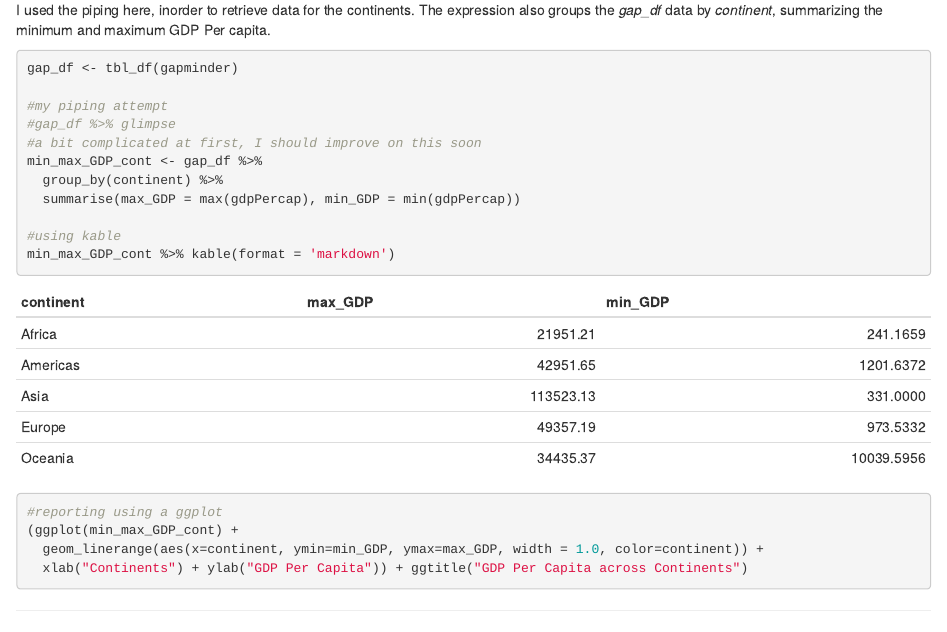
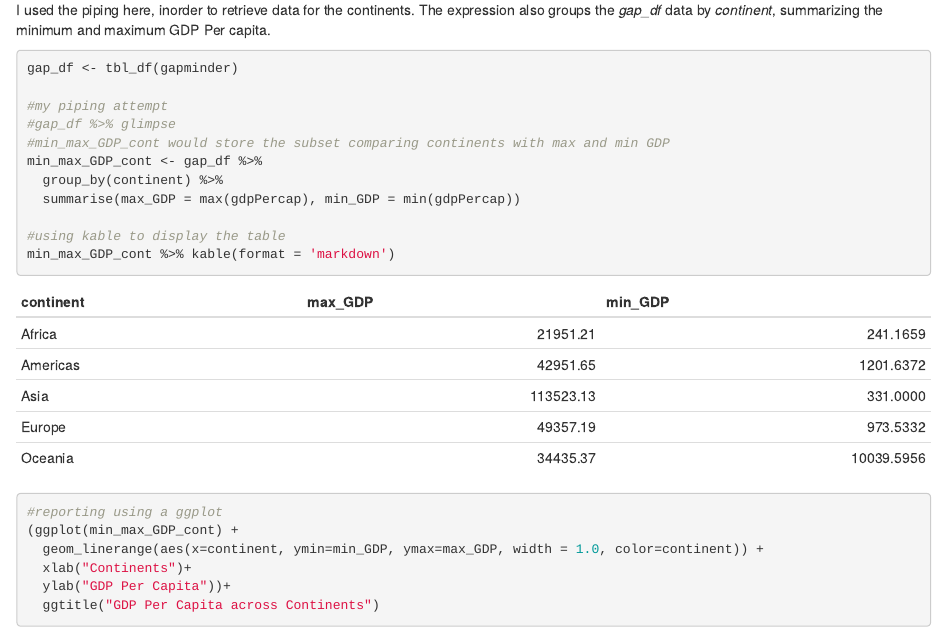
Before and after one commit to namanpaul/new_june2017, an R Markdown document (sample.Rmd): the page in a window 1100 px wide, from 500 px down. Rendered offline with R 4.5, knitr and Pandoc, with nearby package versions.

Commit message:
Indentation changes

````diff
--- a/sample.Rmd
+++ b/sample.Rmd
@@ -43,12 +43,12 @@ gap_df <- tbl_df(gapminder)
 
 #my piping attempt
 #gap_df %>% glimpse
-#a bit complicated at first, I should improve on this soon
+#min_max_GDP_cont would store the subset comparing continents with max and min GDP
 min_max_GDP_cont <- gap_df %>%
   group_by(continent) %>%
   summarise(max_GDP = max(gdpPercap), min_GDP = min(gdpPercap))
 
-#using kable
+#using kable to display the table
 min_max_GDP_cont %>% kable(format = 'markdown')
 ```
 
````
Also changed, not shown: sample.Rmd (4 more changed lines).
